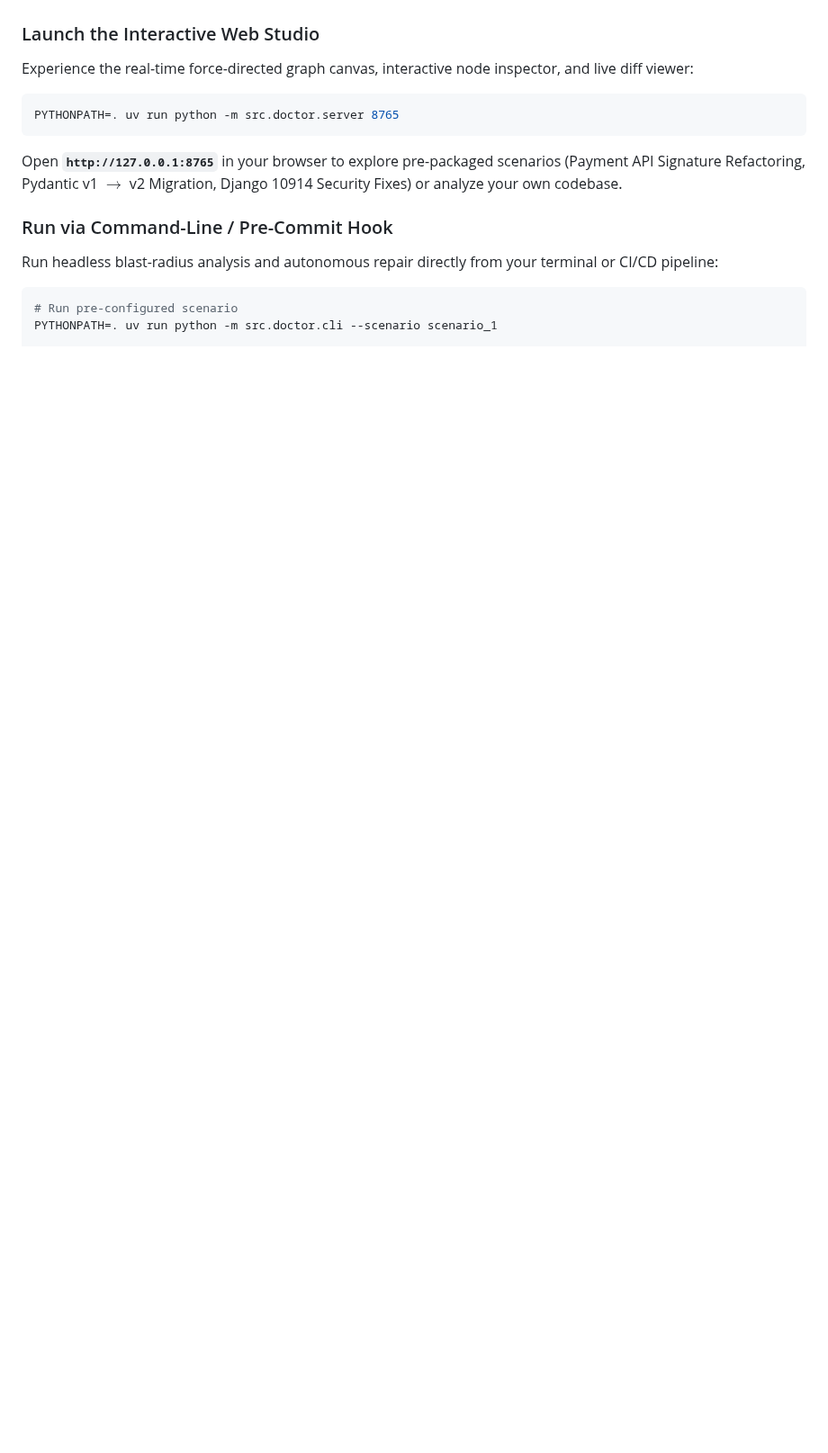
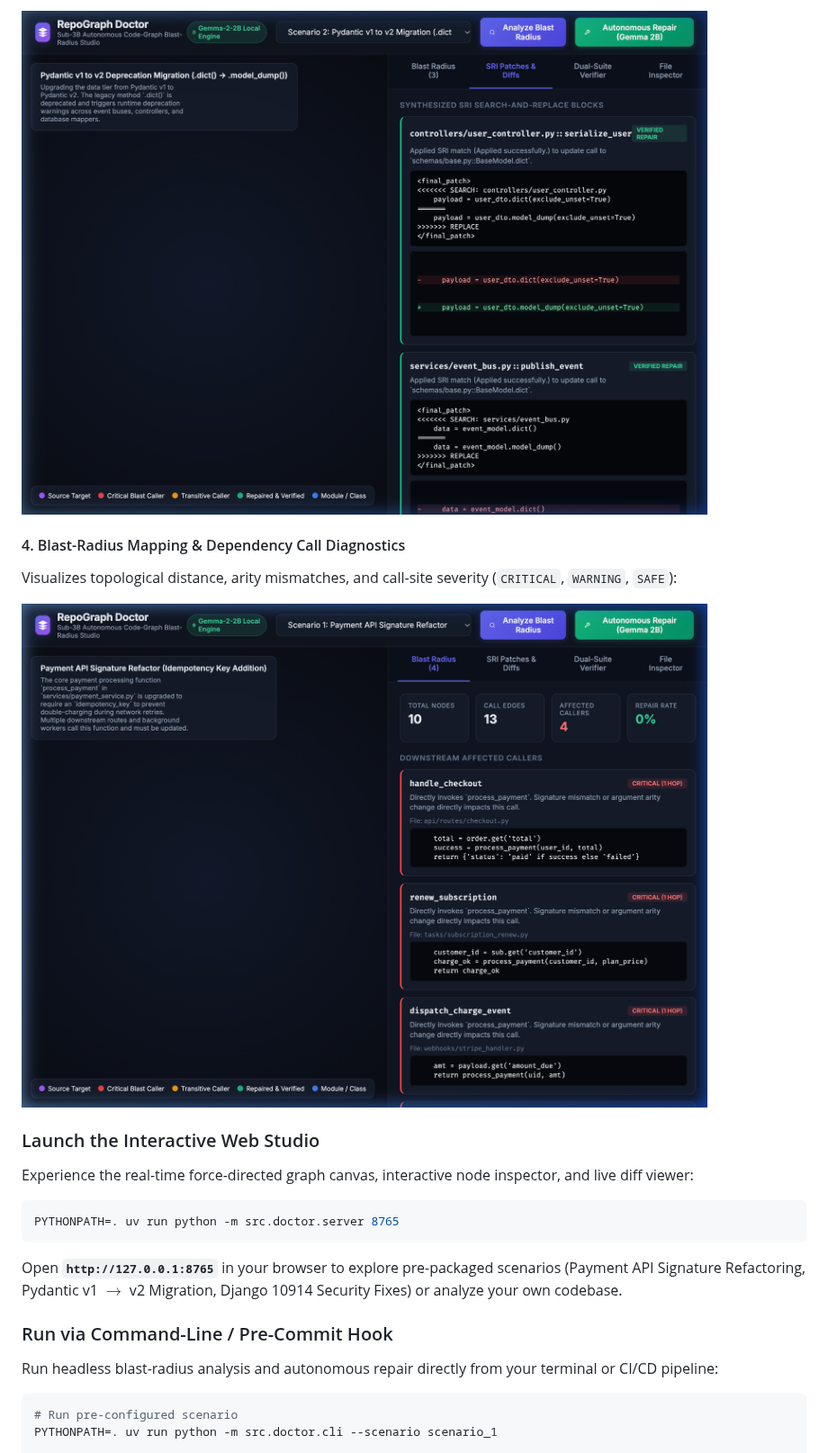
Before and after one commit to vishnu-anirudh/gemma-swe-agent, a Markdown page: README.md, the part around one of its changes. Shown at 90% size. Rendered like a GitHub page; pictures changed too: assets/img/reporun_doctor_blast_radius.png (added), assets/img/reporun_doctor_pydantic_migration.png (added); blank space fills up the shorter version.

````diff
--- a/README.md
+++ b/README.md
@@ -194,3 +210,10 @@ uv run python -m src.train --mode eval --config configs/swe_bench_eval_quick.yam
+![Pydantic v1 to v2 Migration Studio](assets/img/reporun_doctor_pydantic_migration.png)
+
+#### 4. Blast-Radius Mapping & Dependency Call Diagnostics
+Visualizes topological distance, arity mismatches, and call-site severity (`CRITICAL`, `WARNING`, `SAFE`):
+
+![Blast Radius Caller Diagnostics](assets/img/reporun_doctor_blast_radius.png)
+
 ### Launch the Interactive Web Studio
 Experience the real-time force-directed graph canvas, interactive node inspector, and live diff viewer:
 ```bash
````
Also changed, not shown: other parts of README.md (+17 -1 lines), assets/img/reporun_doctor_dual_suite.png (added), assets/img/reporun_doctor_sri_diffs.png (added).
